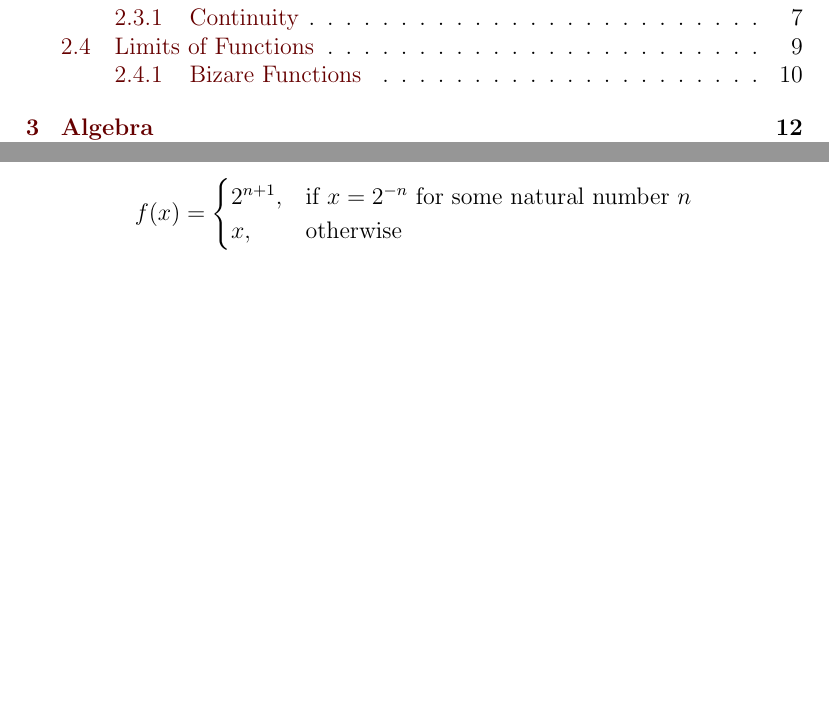
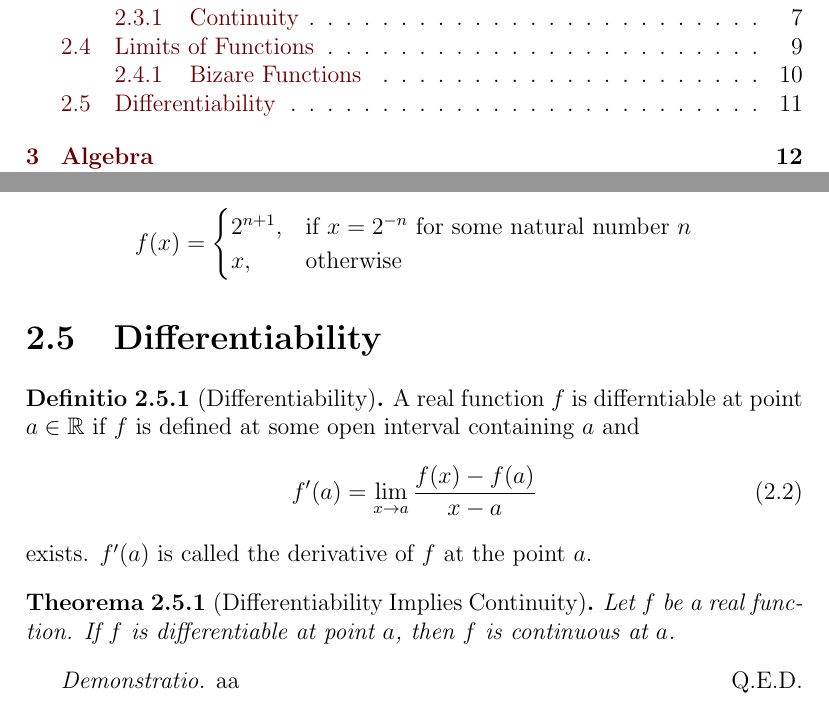
Before and after one commit to harryhanYuhao/math, a LaTeX thesis (2022-3/fpm/note/note.tex, which reads 2022-3/fpm/note/analysis/differentiability.tex): two parts of pages 2 and 14 of 25, joined at a grey line, cut so that both start at the same text, the shorter picture padded with empty space. Compiled offline with pdfLaTeX.

Commit message:
differentiability

```diff
--- /dev/null
+++ b/2022-3/fpm/note/analysis/differentiability.tex
@@ -0,0 +1,20 @@
+\documentclass[../note.tex]{subfiles}
+\begin{document}
+\section{Differentiability}
+\begin{definition}[Differentiability]
+	A real function $f$ is differntiable at point $a \in \bb{R}$ if $f$ is defined at some open interval containing $a$ and
+	\begin{equation}
+		f'(a) = \lim_{x \to a} \frac{f(x)-f(a)}{x-a}
+	\end{equation}
+	exists. $f'(a)$ is called the derivative of $f$ at the point $a$.
+\end{definition}
+
+\begin{theorem}[Differentiability Implies Continuity]
+	Let $f$ be a real function. If $f$ is differentiable at point $a$, then $f$ is continuous at $a$.
+\end{theorem}
+
+\begin{proof}
+aa
+\end{proof}
+
+\end{document}
```
Also changed, not shown: 2022-3/fpm/note/note.tex (+2 -0 lines), 2022-3/fpm/note/note.pdf.
